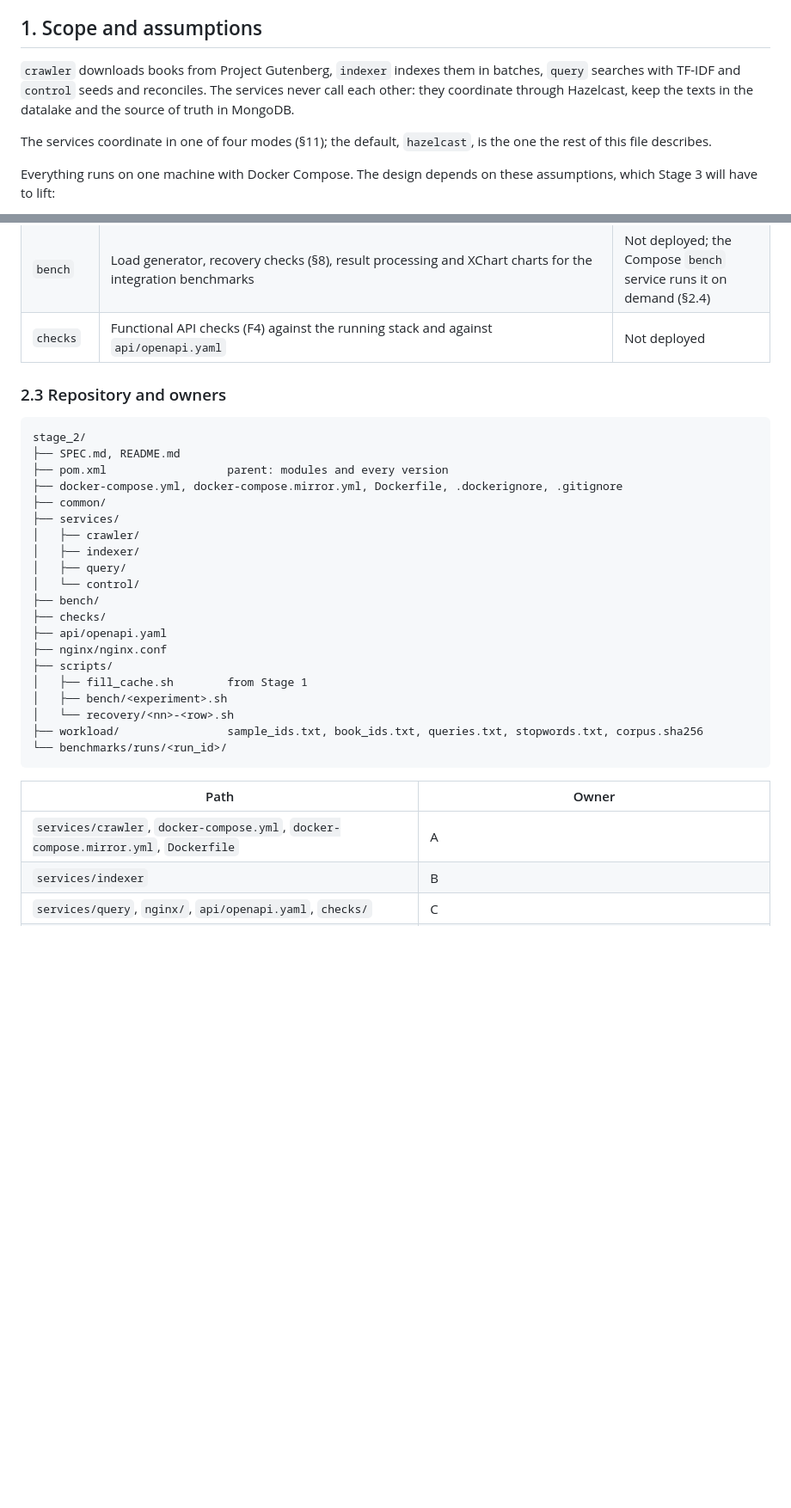
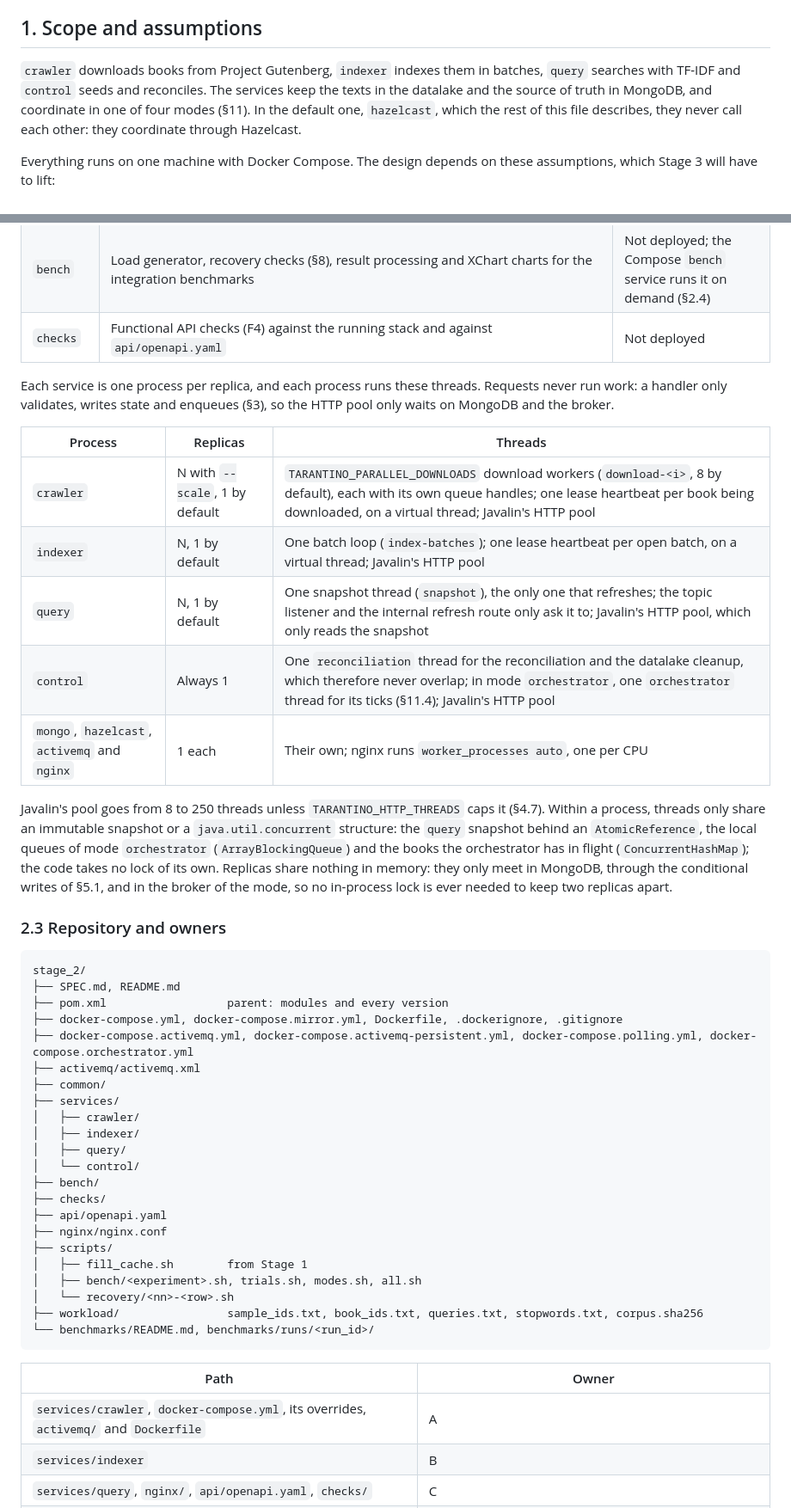
Before and after one commit to Query-Tarantino/stage_2, a Markdown page: SPEC.md, 2 parts joined by grey strips. Shown at 86% size. GitHub-like rendering; blank space fills up the shorter version.

````diff
--- a/SPEC.md
+++ b/SPEC.md
@@ -10,9 +10,7 @@ Stage 2 contracts. Everything shared by two or more modules has its literal name
 
 ## 1. Scope and assumptions
 
-`crawler` downloads books from Project Gutenberg, `indexer` indexes them in batches, `query` searches with TF-IDF and `control` seeds and reconciles. The services never call each other: they coordinate through Hazelcast, keep the texts in the datalake and the source of truth in MongoDB.
-
-The services coordinate in one of four modes (§11); the default, `hazelcast`, is the one the rest of this file describes.
+`crawler` downloads books from Project Gutenberg, `indexer` indexes them in batches, `query` searches with TF-IDF and `control` seeds and reconciles. The services keep the texts in the datalake and the source of truth in MongoDB, and coordinate in one of four modes (§11). In the default one, `hazelcast`, which the rest of this file describes, they never call each other: they coordinate through Hazelcast.
 
 Everything runs on one machine with Docker Compose. The design depends on these assumptions, which Stage 3 will have to lift:
 
@@ -68,6 +79,18 @@ The life of a book: `control` seeds it, `crawler` downloads and enqueues it, `in
 | `bench` | Load generator, recovery checks (§8), result processing and XChart charts for the integration benchmarks | Not deployed; the Compose `bench` service runs it on demand (§2.4) |
 | `checks` | Functional API checks (F4) against the running stack and against `api/openapi.yaml` | Not deployed |
 
+Each service is one process per replica, and each process runs these threads. Requests never run work: a handler only validates, writes state and enqueues (§3), so the HTTP pool only waits on MongoDB and the broker.
+
+| Process | Replicas | Threads |
+| --- | --- | --- |
+| `crawler` | N with `--scale`, 1 by default | `TARANTINO_PARALLEL_DOWNLOADS` download workers (`download-<i>`, 8 by default), each with its own queue handles; one lease heartbeat per book being downloaded, on a virtual thread; Javalin's HTTP pool |
+| `indexer` | N, 1 by default | One batch loop (`index-batches`); one lease heartbeat per open batch, on a virtual thread; Javalin's HTTP pool |
+| `query` | N, 1 by default | One snapshot thread (`snapshot`), the only one that refreshes; the topic listener and the internal refresh route only ask it to; Javalin's HTTP pool, which only reads the snapshot |
+| `control` | Always 1 | One `reconciliation` thread for the reconciliation and the datalake cleanup, which therefore never overlap; in mode `orchestrator`, one `orchestrator` thread for its ticks (§11.4); Javalin's HTTP pool |
+| `mongo`, `hazelcast`, `activemq` and `nginx` | 1 each | Their own; nginx runs `worker_processes auto`, one per CPU |
+
+Javalin's pool goes from 8 to 250 threads unless `TARANTINO_HTTP_THREADS` caps it (§4.7). Within a process, threads only share an immutable snapshot or a `java.util.concurrent` structure: the `query` snapshot behind an `AtomicReference`, the local queues of mode `orchestrator` (`ArrayBlockingQueue`) and the books the orchestrator has in flight (`ConcurrentHashMap`); the code takes no lock of its own. Replicas share nothing in memory: they only meet in MongoDB, through the conditional writes of §5.1, and in the broker of the mode, so no in-process lock is ever needed to keep two replicas apart.
+
 ### 2.3 Repository and owners
 
 ```text
@@ -75,6 +98,8 @@ stage_2/
 ├── SPEC.md, README.md
 ├── pom.xml                  parent: modules and every version
 ├── docker-compose.yml, docker-compose.mirror.yml, Dockerfile, .dockerignore, .gitignore
+├── docker-compose.activemq.yml, docker-compose.activemq-persistent.yml, docker-compose.polling.yml, docker-compose.orchestrator.yml
+├── activemq/activemq.xml
 ├── common/
 ├── services/
 │   ├── crawler/
@@ -87,15 +112,15 @@ stage_2/
 ├── nginx/nginx.conf
 ├── scripts/
 │   ├── fill_cache.sh        from Stage 1
-│   ├── bench/<experiment>.sh
+│   ├── bench/<experiment>.sh, trials.sh, modes.sh, all.sh
 │   └── recovery/<nn>-<row>.sh
 ├── workload/                sample_ids.txt, book_ids.txt, queries.txt, stopwords.txt, corpus.sha256
-└── benchmarks/runs/<run_id>/
+└── benchmarks/README.md, benchmarks/runs/<run_id>/
 ```
 
 | Path | Owner |
 | --- | --- |
-| `services/crawler`, `docker-compose.yml`, `docker-compose.mirror.yml`, `Dockerfile` | A |
+| `services/crawler`, `docker-compose.yml`, its overrides, `activemq/` and `Dockerfile` | A |
 | `services/indexer` | B |
 | `services/query`, `nginx/`, `api/openapi.yaml`, `checks/` | C |
 | `services/control`, `scripts/recovery/` | D |
````
Also changed, not shown: other parts of SPEC.md (+26 -13 lines).
